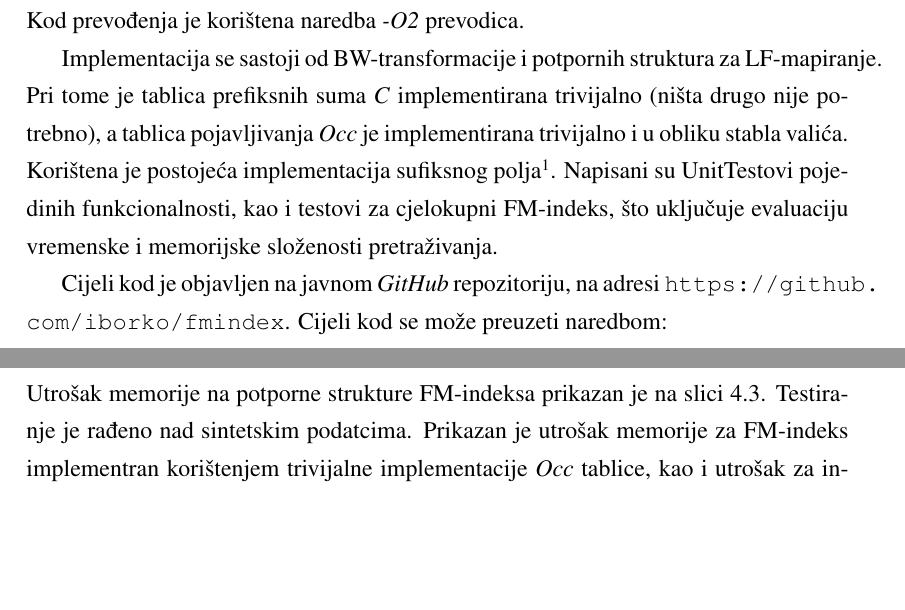
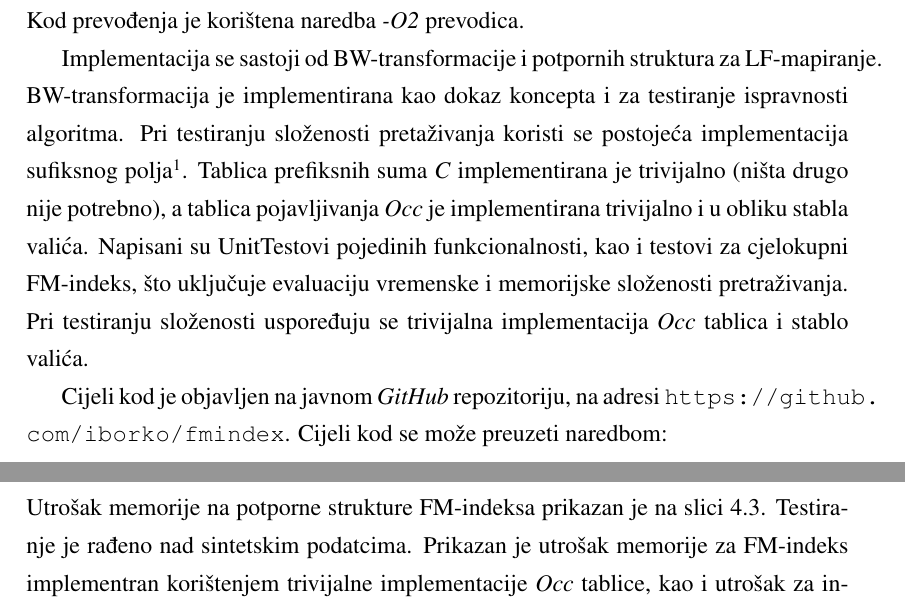
Before and after one commit to iborko/fmindex, a LaTeX thesis (doc/fmindex_doc.tex): two parts of pages 13 and 16 of 20, joined at a grey line, cut so that both start at the same text, the shorter picture padded with empty space. Compiled offline with pdfLaTeX.

Commit message:
Rad na dokumentaciji

```diff
--- a/doc/fmindex_doc.tex
+++ b/doc/fmindex_doc.tex
@@ -423,12 +423,16 @@ jednostavnosti implementacije i testiranja, te potom optimalno prevedeni u
 C++. C++ kod smo prevodili pomoću \texttt{gcc} prevodioca verzije 4.9, koji je praktički standard na \textit{unix} okruženjima. Kod prevođenja je korištena naredba \textit{-O2} prevodica.
 
 Implementacija se sastoji od BW-transformacije i potpornih struktura za LF-mapiranje.
-Pri tome je tablica prefiksnih suma \textit{C} implementirana trivijalno (ništa
+BW-transformacija je implementirana kao dokaz koncepta i za testiranje ispravnosti algoritma.
+Pri testiranju složenosti pretaživanja koristi se postojeća implementacija sufiksnog
+polja\footnote{https://sites.google.com/site/yuta256/sais}.
+Tablica prefiksnih suma \textit{C} implementirana je trivijalno (ništa
 drugo nije potrebno), a tablica pojavljivanja \textit{Occ} je implementirana
-trivijalno i u obliku stabla valića. Korištena je postojeća implementacija sufiksnog
-polja\footnote{https://sites.google.com/site/yuta256/sais}. Napisani su UnitTestovi
+trivijalno i u obliku stabla valića. Napisani su UnitTestovi
 pojedinih funkcionalnosti, kao i testovi za cjelokupni FM-indeks, što uključuje
-evaluaciju vremenske i memorijske složenosti pretraživanja.
+evaluaciju vremenske i memorijske složenosti pretraživanja. Pri testiranju
+složenosti uspoređuju se trivijalna implementacija \textit{Occ} tablica i
+stablo valića.
 
 Cijeli kod je objavljen na javnom \textit{GitHub} repozitoriju, na adresi \url{https://github.com/iborko/fmindex}. Cijeli kod se može preuzeti naredbom:
 \shellcmd{git clone --recursive https://github.com/iborko/fmindex}
```
Also changed, not shown: doc/fmindex_doc.pdf.
